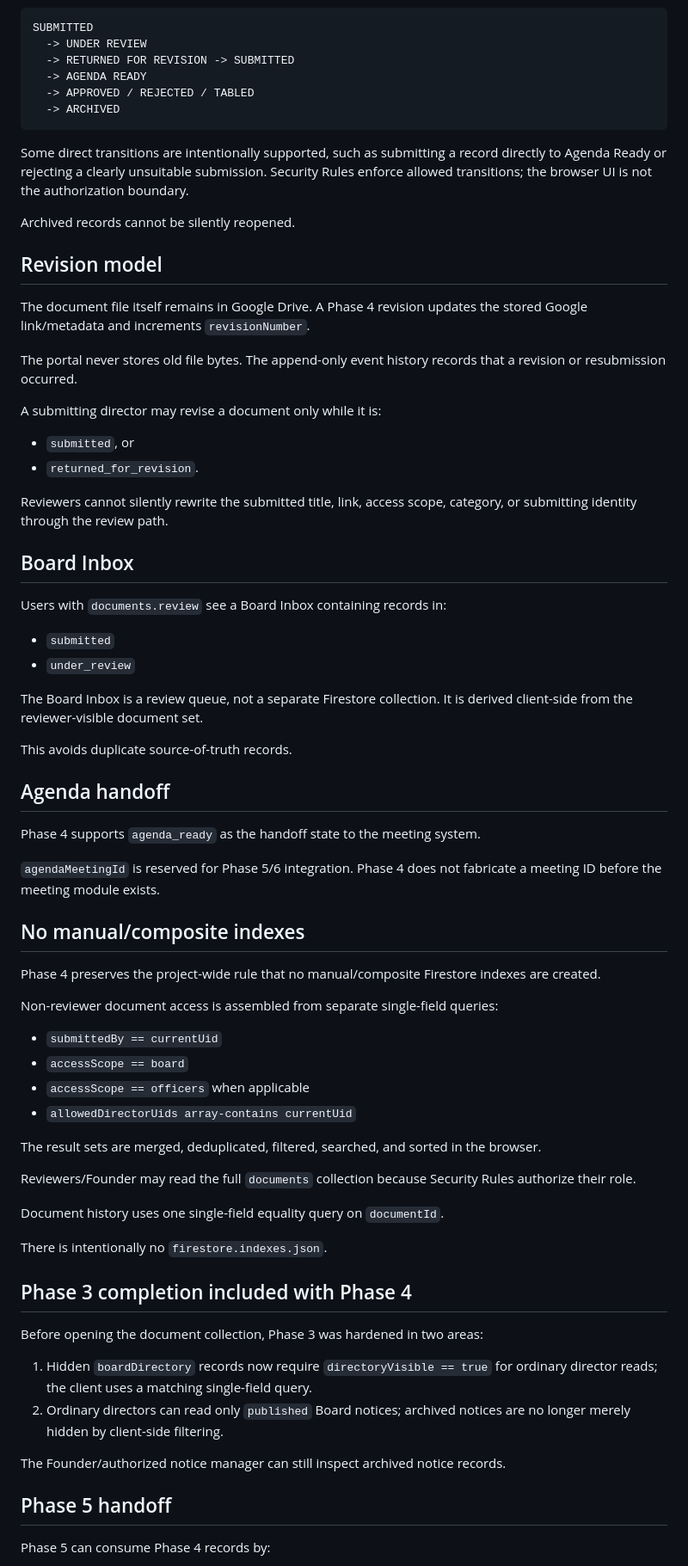
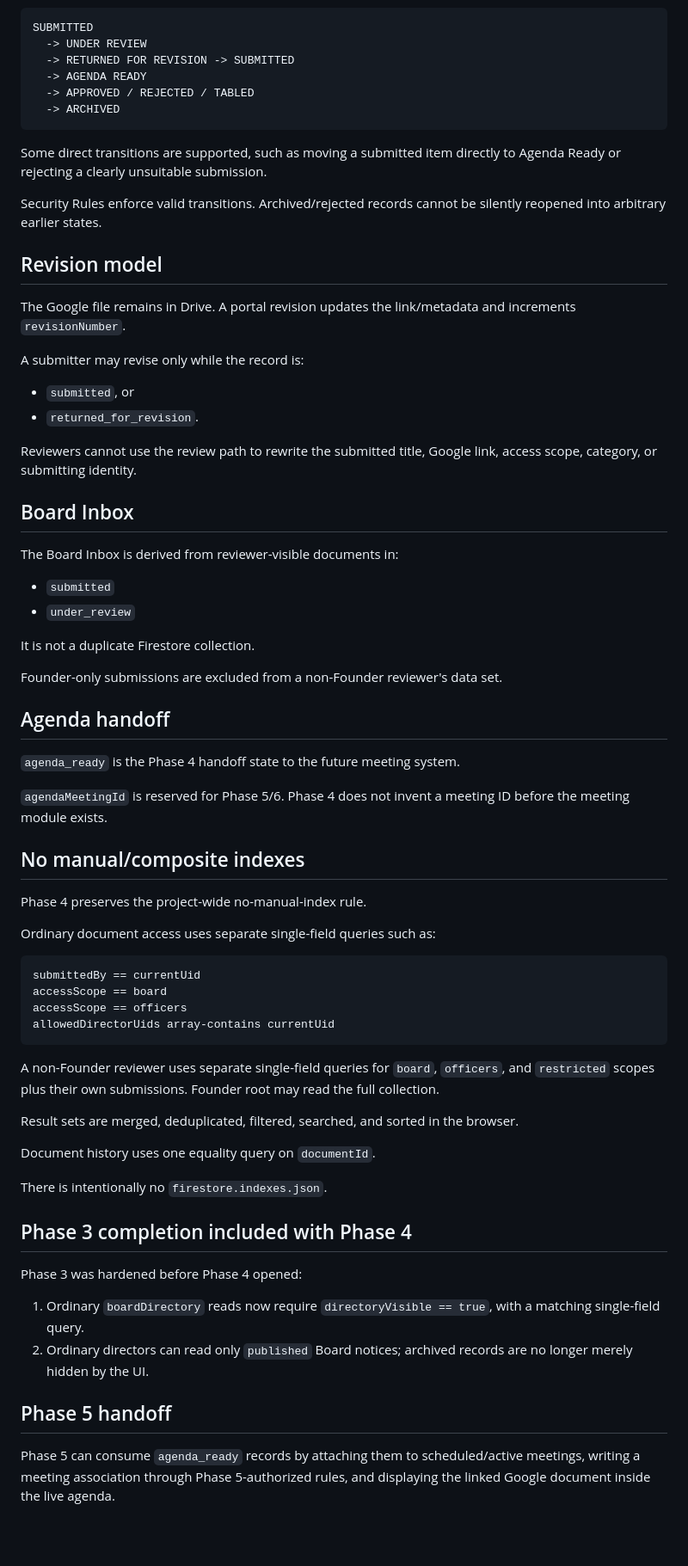
Before and after one commit to Silly-Cheese/tpp-directors, a Markdown page: docs/PHASE-4-DOCUMENT-CENTER.md, the part around one of its changes. Shown at 86% size. GitHub-like rendering; blank space fills up the shorter version.

Commit message:
Clarify Phase 4 Founder-only scope and reviewer queries

````diff
--- a/docs/PHASE-4-DOCUMENT-CENTER.md
+++ b/docs/PHASE-4-DOCUMENT-CENTER.md
@@ -136,69 +113,67 @@ SUBMITTED
   -> ARCHIVED
 ```
 
-Some direct transitions are intentionally supported, such as submitting a record directly to Agenda Ready or rejecting a clearly unsuitable submission. Security Rules enforce allowed transitions; the browser UI is not the authorization boundary.
+Some direct transitions are supported, such as moving a submitted item directly to Agenda Ready or rejecting a clearly unsuitable submission.
 
-Archived records cannot be silently reopened.
+Security Rules enforce valid transitions. Archived/rejected records cannot be silently reopened into arbitrary earlier states.
 
 ## Revision model
 
-The document file itself remains in Google Drive. A Phase 4 revision updates the stored Google link/metadata and increments `revisionNumber`.
+The Google file remains in Drive. A portal revision updates the link/metadata and increments `revisionNumber`.
 
-The portal never stores old file bytes. The append-only event history records that a revision or resubmission occurred.
-
-A submitting director may revise a document only while it is:
+A submitter may revise only while the record is:
 
 - `submitted`, or
 - `returned_for_revision`.
 
-Reviewers cannot silently rewrite the submitted title, link, access scope, category, or submitting identity through the review path.
+Reviewers cannot use the review path to rewrite the submitted title, Google link, access scope, category, or submitting identity.
 
 ## Board Inbox
 
-Users with `documents.review` see a Board Inbox containing records in:
+The Board Inbox is derived from reviewer-visible documents in:
 
 - `submitted`
 - `under_review`
 
-The Board Inbox is a review queue, not a separate Firestore collection. It is derived client-side from the reviewer-visible document set.
+It is not a duplicate Firestore collection.
 
-This avoids duplicate source-of-truth records.
+Founder-only submissions are excluded from a non-Founder reviewer's data set.
 
 ## Agenda handoff
 
-Phase 4 supports `agenda_ready` as the handoff state to the meeting system.
+`agenda_ready` is the Phase 4 handoff state to the future meeting system.
 
-`agendaMeetingId` is reserved for Phase 5/6 integration. Phase 4 does not fabricate a meeting ID before the meeting module exists.
+`agendaMeetingId` is reserved for Phase 5/6. Phase 4 does not invent a meeting ID before the meeting module exists.
 
 ## No manual/composite indexes
 
-Phase 4 preserves the project-wide rule that no manual/composite Firestore indexes are created.
+Phase 4 preserves the project-wide no-manual-index rule.
 
-Non-reviewer document access is assembled from separate single-field queries:
+Ordinary document access uses separate single-field queries such as:
 
-- `submittedBy == currentUid`
-- `accessScope == board`
-- `accessScope == officers` when applicable
-- `allowedDirectorUids array-contains currentUid`
+```text
+submittedBy == currentUid
+accessScope == board
+accessScope == officers
+allowedDirectorUids array-contains currentUid
+```
 
-The result sets are merged, deduplicated, filtered, searched, and sorted in the browser.
+A non-Founder reviewer uses separate single-field queries for `board`, `officers`, and `restricted` scopes plus their own submissions. Founder root may read the full collection.
 
-Reviewers/Founder may read the full `documents` collection because Security Rules authorize their role.
+Result sets are merged, deduplicated, filtered, searched, and sorted in the browser.
 
-Document history uses one single-field equality query on `documentId`.
+Document history uses one equality query on `documentId`.
 
 There is intentionally no `firestore.indexes.json`.
 
 ## Phase 3 completion included with Phase 4
 
-Before opening the document collection, Phase 3 was hardened in two areas:
+Phase 3 was hardened before Phase 4 opened:
 
-1. Hidden `boardDirectory` records now require `directoryVisible == true` for ordinary director reads; the client uses a matching single-field query.
-2. Ordinary directors can read only `published` Board notices; archived notices are no longer merely hidden by client-side filtering.
-
-The Founder/authorized notice manager can still inspect archived notice records.
+1. Ordinary `boardDirectory` reads now require `directoryVisible == true`, with a matching single-field query.
+2. Ordinary directors can read only `published` Board notices; archived records are no longer merely hidden by the UI.
 
 ## Phase 5 handoff
 
-Phase 5 can consume Phase 4 records by:
+Phase 5 can consume `agenda_ready` records by attaching them to scheduled/active meetings, writing a meeting association through Phase 5-authorized rules, and displaying the linked Google document inside the live agenda.
 
````
Also changed, not shown: other parts of docs/PHASE-4-DOCUMENT-CENTER.md (+13 -41 lines).
